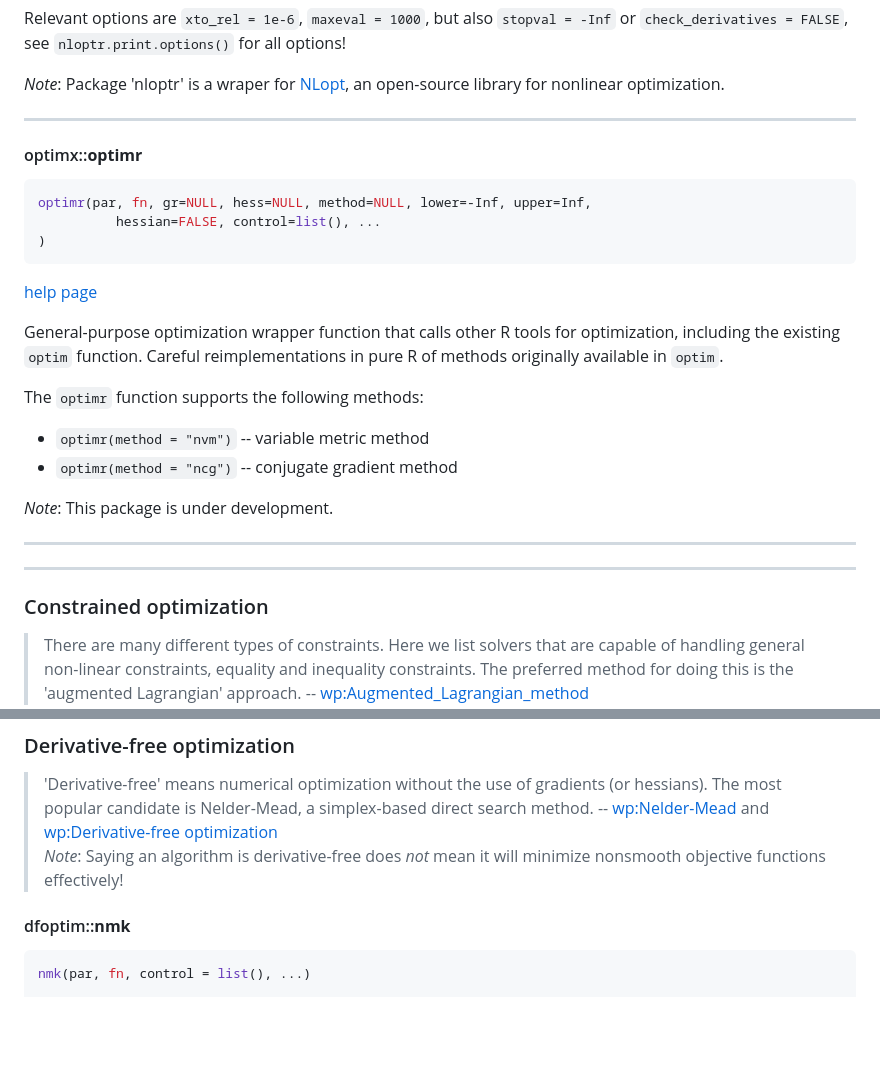
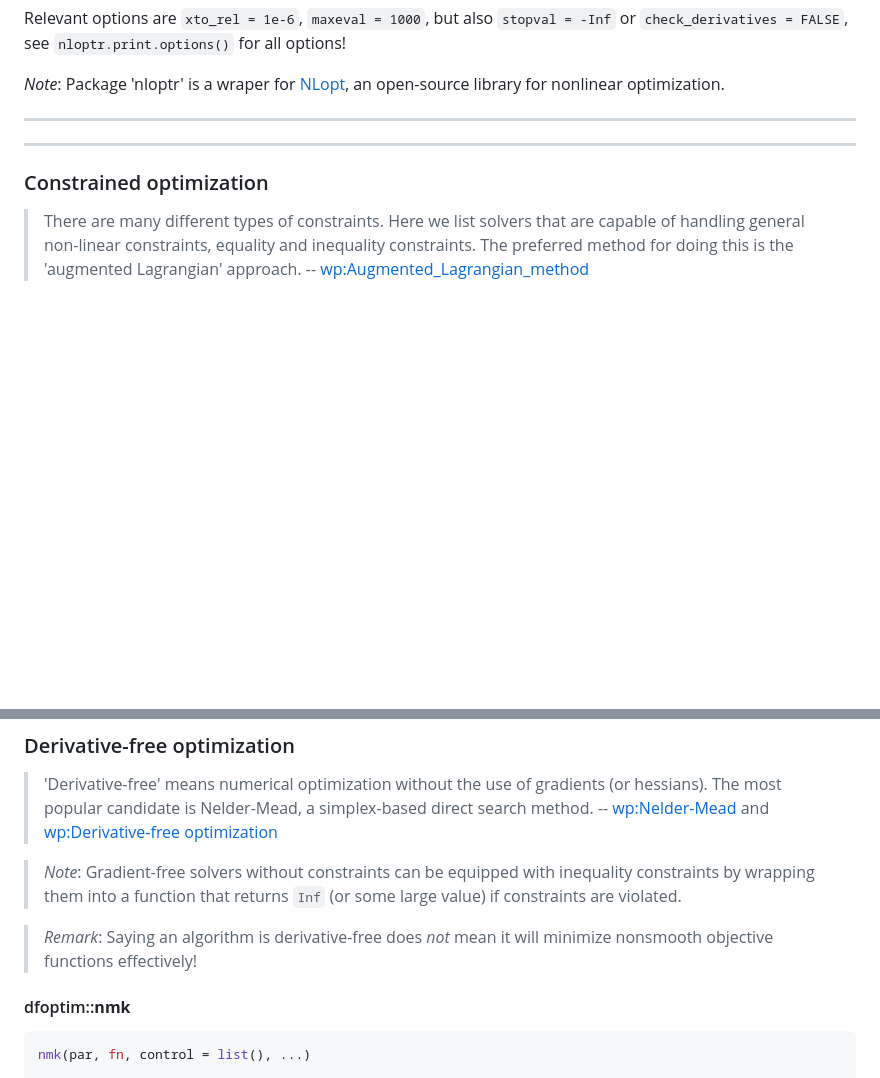
Before and after one commit to hwborchers/OptimizeTnT, a Markdown page: SelectedSolvers.md, 2 parts joined by grey strips. Drawn GitHub-style; blank space fills up the shorter version.

Commit message:
Removed 'optimr'.

````diff
--- a/SelectedSolvers.md
+++ b/SelectedSolvers.md
@@ -88,26 +88,6 @@ Relevant options are `xto_rel = 1e-6`, `maxeval = 1000`, but also
 see `nloptr.print.options()` for all options!
 
 *Note*: Package 'nloptr' is a wraper for [NLopt](https://nlopt.readthedocs.io/en/latest/), an open-source library for nonlinear optimization.
-
-----
-
-#### optimx::**optimr**
-
-```r
-optimr(par, fn, gr=NULL, hess=NULL, method=NULL, lower=-Inf, upper=Inf,
-          hessian=FALSE, control=list(), ...
-)
-```
-[help page](https://cran.r-universe.dev/optimx/doc/manual.html#optimr)
-
-General-purpose optimization wrapper function that calls other R tools for optimization, including the existing `optim` function. Careful reimplementations in pure R of methods originally available in `optim`.
-
-The `optimr` function supports the following methods:
-
-* `optimr(method = "nvm")` -- variable metric method
-* `optimr(method = "ncg")` -- conjugate gradient method
-
-*Note*: This package is under development.
 
 ----
 
@@ -293,7 +273,10 @@ result$getValue(x)                          # retrieve the results
 
 > 'Derivative-free' means numerical optimization without the use of gradients (or hessians). The most popular candidate is Nelder-Mead, a simplex-based direct search method.
 -- [wp:Nelder-Mead](https://en.wikipedia.org/wiki/Nelder-Mead_method) and [wp:Derivative-free optimization](https://en.wikipedia.org/wiki/Derivative-free_optimization)
-> *Note*: Saying an algorithm is derivative-free does *not* mean it will minimize nonsmooth objective functions effectively!
+
+> *Note*: Gradient-free solvers without constraints can be equipped with inequality constraints by wrapping them into a function that returns `Inf` (or some large value) if constraints are violated.
+
+> *Remark*: Saying an algorithm is derivative-free does *not* mean it will minimize nonsmooth objective functions effectively!
 
 #### dfoptim::**nmk**
 
````
